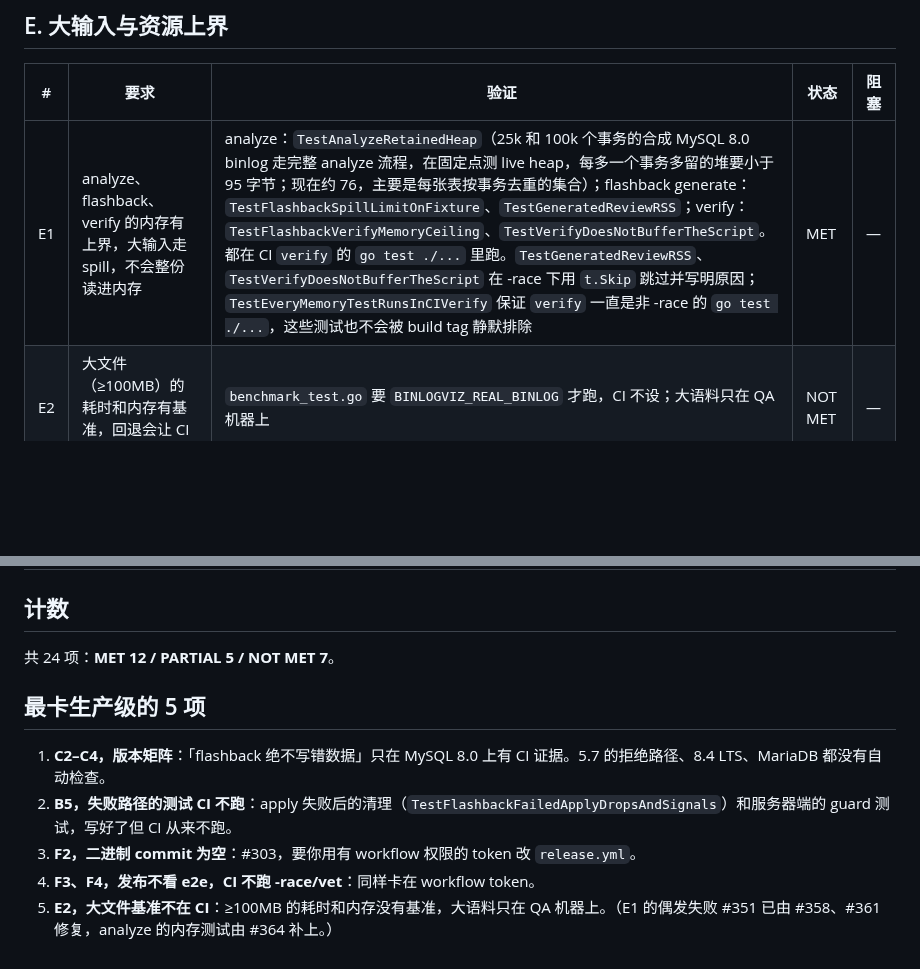
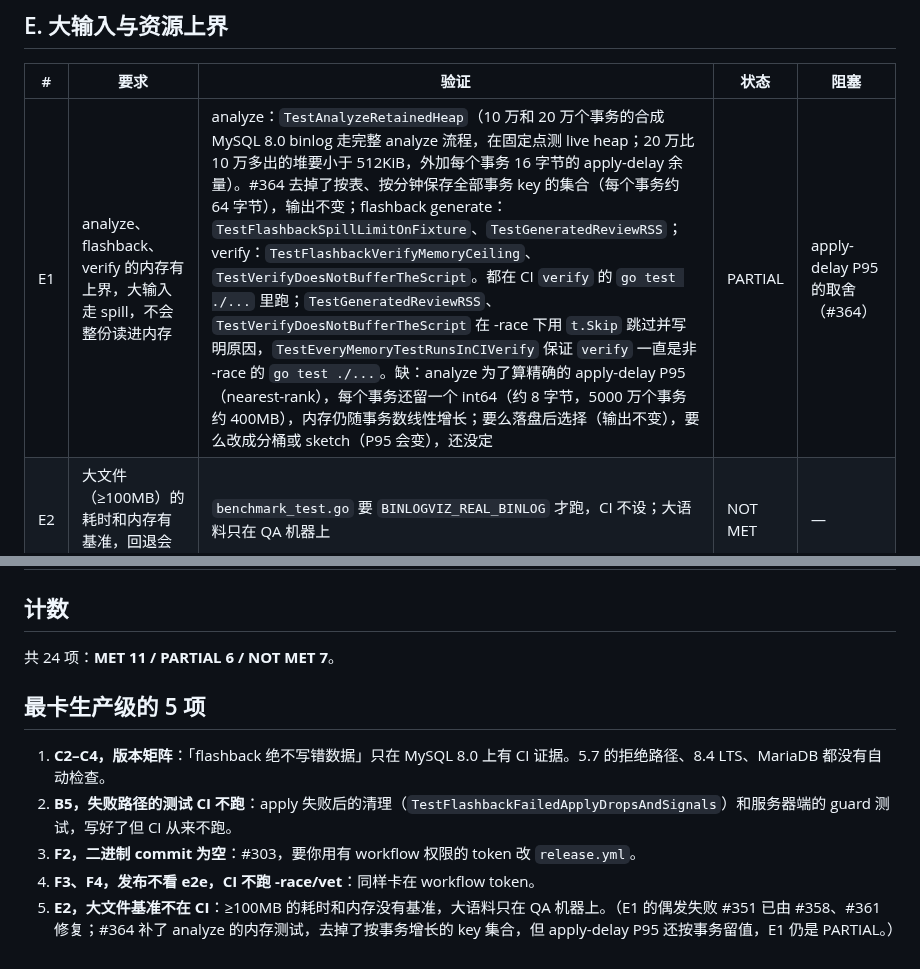
Before and after one commit to Fanduzi/BinlogVisualizer, a Markdown page: docs/production-readiness.md, 2 parts joined by grey strips. GitHub-like rendering; blank space fills up the shorter version.

Commit message:
docs: E1 stays PARTIAL: apply-delay P95 still keeps a value per transaction (#364)
The analyze memory test now asserts that live heap does not grow with
transactions, apart from the apply-delay values, and the per-table and
per-minute key sets are gone. The exact nearest-rank P95 still keeps one
int64 per transaction, so analyze memory is not bounded yet. Counts:
MET 11 / PARTIAL 6 / NOT MET 7.

```diff
--- a/docs/production-readiness.md
+++ b/docs/production-readiness.md
@@ -54,7 +54,7 @@ CI 现状（`ci.yml`，每个 PR 和 push main 都跑）：
 
 | # | 要求 | 验证 | 状态 | 阻塞 |
 |---|---|---|---|---|
-| E1 | analyze、flashback、verify 的内存有上界，大输入走 spill，不会整份读进内存 | analyze：`TestAnalyzeRetainedHeap`（25k 和 100k 个事务的合成 MySQL 8.0 binlog 走完整 analyze 流程，在固定点测 live heap，每多一个事务多留的堆要小于 95 字节；现在约 76，主要是每张表按事务去重的集合）；flashback generate：`TestFlashbackSpillLimitOnFixture`、`TestGeneratedReviewRSS`；verify：`TestFlashbackVerifyMemoryCeiling`、`TestVerifyDoesNotBufferTheScript`。都在 CI `verify` 的 `go test ./...` 里跑。`TestGeneratedReviewRSS`、`TestVerifyDoesNotBufferTheScript` 在 -race 下用 `t.Skip` 跳过并写明原因；`TestEveryMemoryTestRunsInCIVerify` 保证 `verify` 一直是非 -race 的 `go test ./...`，这些测试也不会被 build tag 静默排除 | MET | — |
+| E1 | analyze、flashback、verify 的内存有上界，大输入走 spill，不会整份读进内存 | analyze：`TestAnalyzeRetainedHeap`（10 万和 20 万个事务的合成 MySQL 8.0 binlog 走完整 analyze 流程，在固定点测 live heap；20 万比 10 万多出的堆要小于 512KiB，外加每个事务 16 字节的 apply-delay 余量）。#364 去掉了按表、按分钟保存全部事务 key 的集合（每个事务约 64 字节），输出不变；flashback generate：`TestFlashbackSpillLimitOnFixture`、`TestGeneratedReviewRSS`；verify：`TestFlashbackVerifyMemoryCeiling`、`TestVerifyDoesNotBufferTheScript`。都在 CI `verify` 的 `go test ./...` 里跑；`TestGeneratedReviewRSS`、`TestVerifyDoesNotBufferTheScript` 在 -race 下用 `t.Skip` 跳过并写明原因，`TestEveryMemoryTestRunsInCIVerify` 保证 `verify` 一直是非 -race 的 `go test ./...`。缺：analyze 为了算精确的 apply-delay P95（nearest-rank），每个事务还留一个 int64（约 8 字节，5000 万个事务约 400MB），内存仍随事务数线性增长；要么落盘后选择（输出不变），要么改成分桶或 sketch（P95 会变），还没定 | PARTIAL | apply-delay P95 的取舍（#364） |
 | E2 | 大文件（≥100MB）的耗时和内存有基准，回退会让 CI 失败 | `benchmark_test.go` 要 `BINLOGVIZ_REAL_BINLOG` 才跑，CI 不设；大语料只在 QA 机器上 | NOT MET | — |
 
 ## F. 安装与发布完整性
@@ -74,7 +74,7 @@ CI 现状（`ci.yml`，每个 PR 和 push main 都跑）：
 
 ## 计数
 
-共 24 项：**MET 12 / PARTIAL 5 / NOT MET 7**。
+共 24 项：**MET 11 / PARTIAL 6 / NOT MET 7**。
 
 ## 最卡生产级的 5 项
 
@@ -82,4 +82,4 @@ CI 现状（`ci.yml`，每个 PR 和 push main 都跑）：
 2. **B5，失败路径的测试 CI 不跑**：apply 失败后的清理（`TestFlashbackFailedApplyDropsAndSignals`）和服务器端的 guard 测试，写好了但 CI 从来不跑。
 3. **F2，二进制 commit 为空**：#303，要你用有 workflow 权限的 token 改 `release.yml`。
 4. **F3、F4，发布不看 e2e，CI 不跑 -race/vet**：同样卡在 workflow token。
-5. **E2，大文件基准不在 CI**：≥100MB 的耗时和内存没有基准，大语料只在 QA 机器上。（E1 的偶发失败 #351 已由 #358、#361 修复，analyze 的内存测试由 #364 补上。）
+5. **E2，大文件基准不在 CI**：≥100MB 的耗时和内存没有基准，大语料只在 QA 机器上。（E1 的偶发失败 #351 已由 #358、#361 修复；#364 补了 analyze 的内存测试，去掉了按事务增长的 key 集合，但 apply-delay P95 还按事务留值，E1 仍是 PARTIAL。）
```
